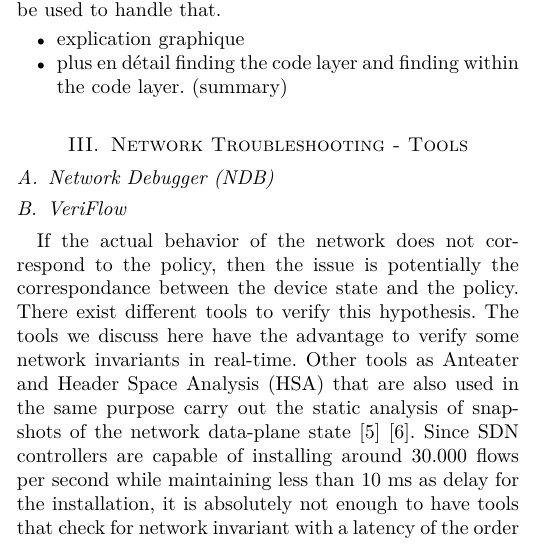
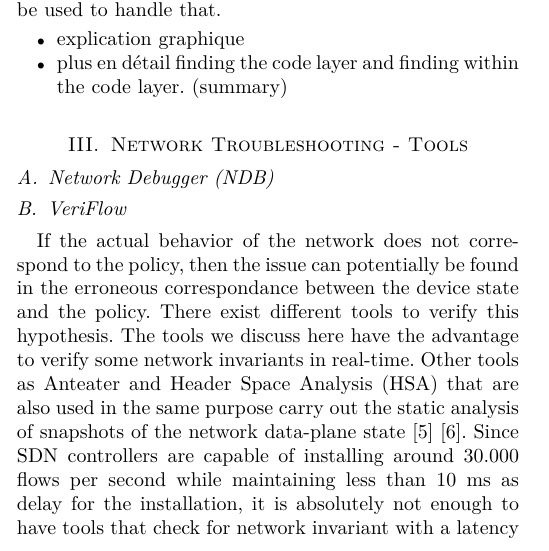
Before and after one commit to frochet/NSeminar, a LaTeX paper (draft.tex): part of one column of page 1 of 2, cut so that both start at the same text. Compiled offline with pdfLaTeX.

Commit message:
ortho+++++

```diff
--- a/draft.tex
+++ b/draft.tex
@@ -55,7 +55,7 @@ When the layer is identified, an other tool take over to localize the issue insi
 \subsection{Network Debugger (NDB)}
 
 \subsection{VeriFlow}
-If the actual behavior of the network does not correspond to the policy, then the issue is potentially the correspondance between the device state and the policy. There exist different tools to verify this hypothesis. The tools we discuss here have the advantage to verify some network invariants in real-time. Other tools as Anteater and Header Space Analysis (HSA) that are also used in the same purpose carry out the static analysis of snapshots of the network data-plane state\cite{Kazemian:2012:HSA:2228298.2228311}\cite{Mai:2011:DDP:2018436.2018470}. Since SDN controllers are capable of installing around 30.000 flows per second while maintaining less than 10 ms as delay for the installation, it is absolutely not enough to have tools that check for network invariant with a latency of the order of seconds \cite{Khurshid:2013:VVN:2482626.2482630}.\\
+If the actual behavior of the network does not correspond to the policy, then the issue can potentially be found in the erroneous correspondance between the device state and the policy. There exist different tools to verify this hypothesis. The tools we discuss here have the advantage to verify some network invariants in real-time. Other tools as Anteater and Header Space Analysis (HSA) that are also used in the same purpose carry out the static analysis of snapshots of the network data-plane state\cite{Kazemian:2012:HSA:2228298.2228311}\cite{Mai:2011:DDP:2018436.2018470}. Since SDN controllers are capable of installing around 30.000 flows per second while maintaining less than 10 ms as delay for the installation, it is absolutely not enough to have tools that check for network invariant with a latency of the order of seconds \cite{Khurshid:2013:VVN:2482626.2482630}.\\
 VeriFlow acts as a proxy in between the SDN controller and the switches that verifies some common network invariants at each forwarding rule installation at very high speed. In order to achieve a 7ms delay inflation with regards to traditional TCP connections, VeriFlow slices the network into equivalences classes, then builds a virtual forwarding graph for each ones using a trie structure, and finally checks invariants by traversing those graph with a depth-first search approach. Note that VeriFlow allows to spotting network issues before they reach the network, which is very valuable.
 
 \subsection{SOFT - \textit{Systematic OpenFlow Testing}}
```
Also changed, not shown: draft.pdf.
